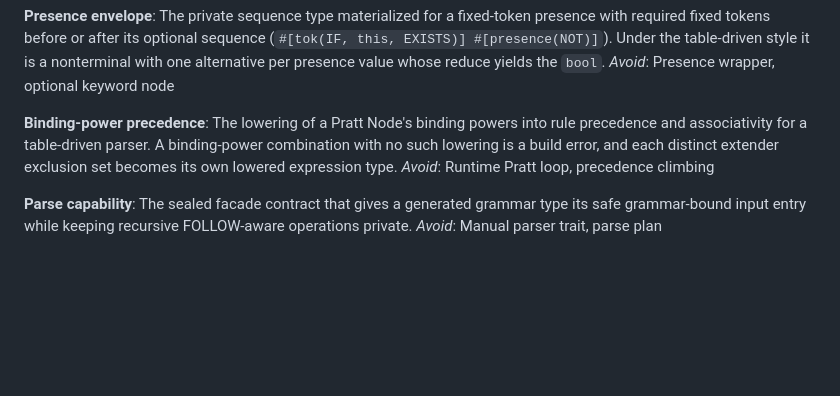
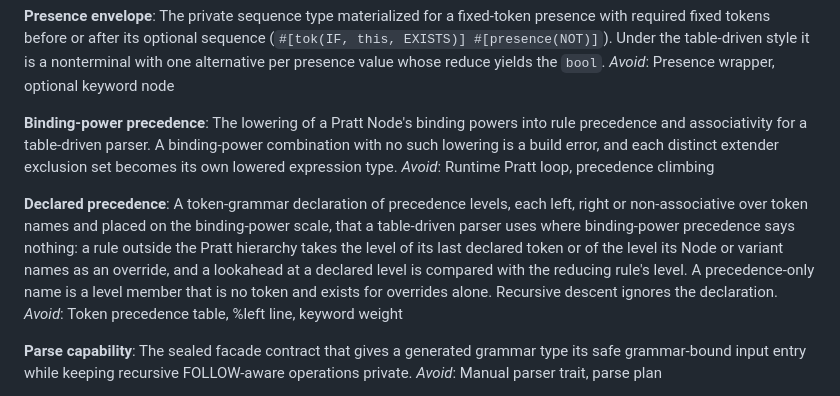
Before and after one commit to freshtonic/recursa, a Markdown page: CONTEXT.md, the part around the change. Drawn GitHub-style; blank space fills up the shorter version.

```diff
--- a/CONTEXT.md
+++ b/CONTEXT.md
@@ -317,6 +317,10 @@ _Avoid_: Presence wrapper, optional keyword node
 The lowering of a Pratt Node's binding powers into rule precedence and associativity for a table-driven parser. A binding-power combination with no such lowering is a build error, and each distinct extender exclusion set becomes its own lowered expression type.
 _Avoid_: Runtime Pratt loop, precedence climbing
 
+**Declared precedence**:
+A token-grammar declaration of precedence levels, each left, right or non-associative over token names and placed on the binding-power scale, that a table-driven parser uses where binding-power precedence says nothing: a rule outside the Pratt hierarchy takes the level of its last declared token or of the level its Node or variant names as an override, and a lookahead at a declared level is compared with the reducing rule's level. A precedence-only name is a level member that is no token and exists for overrides alone. Recursive descent ignores the declaration.
+_Avoid_: Token precedence table, %left line, keyword weight
+
 **Parse capability**:
 The sealed facade contract that gives a generated grammar type its safe grammar-bound input entry while keeping recursive FOLLOW-aware operations private.
 _Avoid_: Manual parser trait, parse plan
```
Also changed, not shown: docs/table-driven-parsing.md (+82 -0 lines).
